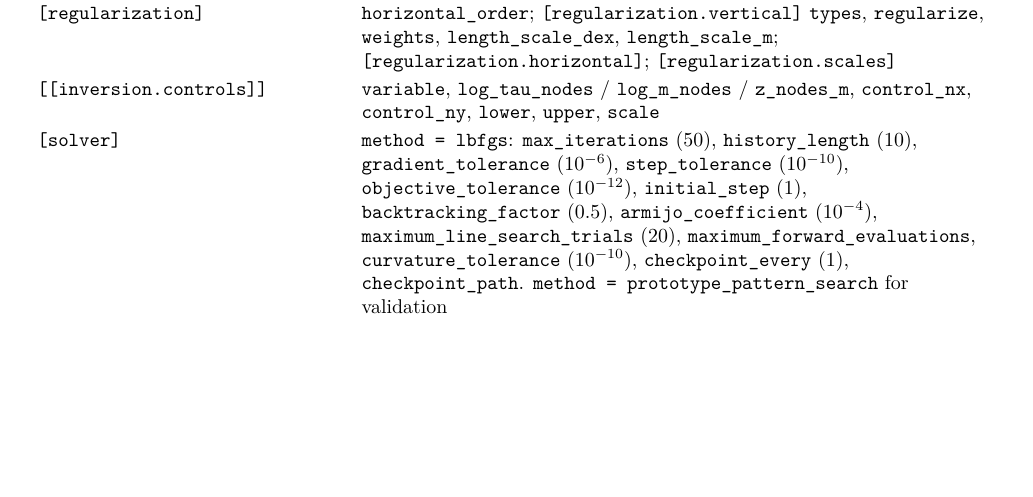
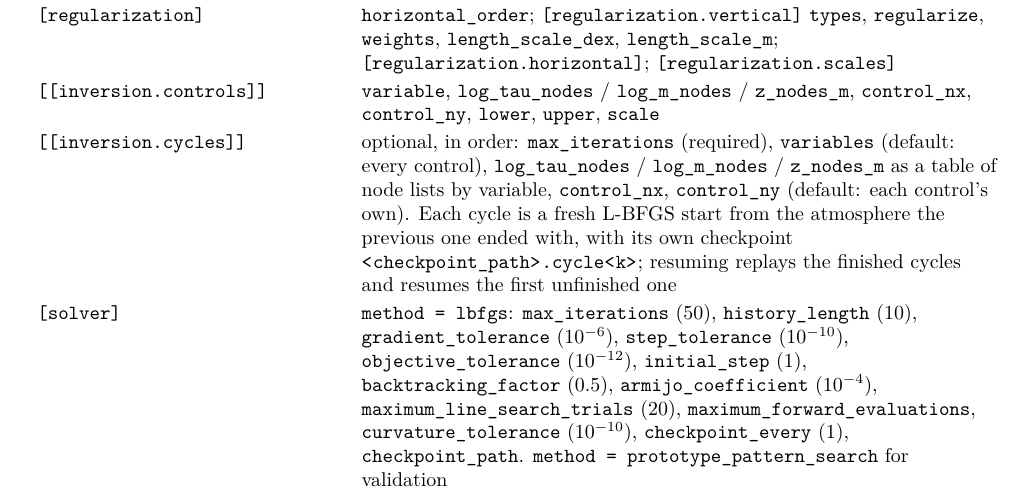
Before and after one commit to harshmathur1990/FFNOML, a LaTeX document (docs/technical/ffno-technical.tex): part of page 14 of 22, cut so that both start at the same text, the shorter picture padded with empty space. Compiled offline with pdfLaTeX.

Commit message:
Inversion cycles: [[inversion.cycles]] runs the inversion in stages
Each cycle is a fresh L-BFGS start (new control layout, empty history) from the atmosphere
the previous cycle ended with, the first from the input atmosphere. A cycle sets its
max_iterations and optionally its variables, the nodes of any control (log_tau_nodes /
log_m_nodes / z_nodes_m as a table by variable) and the map size of all its controls;
bounds and scales are those of [[inversion.controls]]. So one job can go from few to more
nodes, from coarse to fine maps, or both (as 8x8 -> 84x84 -> 252x252 was done by hand).

Each cycle has its own checkpoint <checkpoint_path>.cycle<k>. Resuming replays the
finished cycles from their checkpoints without a gradient and resumes the first unfinished
one; --finish writes the outputs of the last cycle with a checkpoint; a stop file or the
job's time limit ends the run. Without [[inversion.cycles]] nothing changes. The preflight
report lists the cycles.

Test: inversion_cycles.jl (39 checks): the keys and their errors; a two-cycle run whose
second cycle starts from the first one's objective and improves on it; replay, resume of an
unfinished cycle (same as an uninterrupted run), --finish, resume = true.
Full suite on hyades17: 80 test sets, 23 098 checks passed (1 broken: STiC not installed).

Co-Authored-By: Claude Opus 5.5 <noreply@anthropic.com>
Claude-Session: https://claude.ai/code/session_01Ts9YTKKuX4rEVMwBg88EuH

```diff
--- a/docs/technical/ffno-technical.tex
+++ b/docs/technical/ffno-technical.tex
@@ -452,6 +452,7 @@ Synthesis: \code{intensity}, \code{normalization}, \code{wavelength_m}, objectiv
 \code{[observation]}&\code{stokes = ["I"]}; \code{[observation.datasets]}; \code{[observation.gaussian_psf]} \code{spatial_fwhm_x_m}, \code{spatial_fwhm_y_m}, \code{spectral_fwhm_nm}. It applies to forward runs too\\
 \code{[regularization]}&\code{horizontal_order}; \code{[regularization.vertical]} \code{types}, \code{regularize}, \code{weights}, \code{length_scale_dex}, \code{length_scale_m}; \code{[regularization.horizontal]}; \code{[regularization.scales]}\\
 \code{[[inversion.controls]]}&\code{variable}, \code{log_tau_nodes} / \code{log_m_nodes} / \code{z_nodes_m}, \code{control_nx}, \code{control_ny}, \code{lower}, \code{upper}, \code{scale}\\
+\code{[[inversion.cycles]]}&optional, in order: \code{max_iterations} (required), \code{variables} (default: every control), \code{log_tau_nodes} / \code{log_m_nodes} / \code{z_nodes_m} as a table of node lists by variable, \code{control_nx}, \code{control_ny} (default: each control's own). Each cycle is a fresh L-BFGS start from the atmosphere the previous one ended with, with its own checkpoint \code{<checkpoint_path>.cycle<k>}; resuming replays the finished cycles and resumes the first unfinished one\\
 \code{[solver]}&\code{method = lbfgs}: \code{max_iterations} (50), \code{history_length} (10), \code{gradient_tolerance} ($10^{-6}$), \code{step_tolerance} ($10^{-10}$), \code{objective_tolerance} ($10^{-12}$), \code{initial_step} (1), \code{backtracking_factor} (0.5), \code{armijo_coefficient} ($10^{-4}$), \code{maximum_line_search_trials} (20), \code{maximum_forward_evaluations}, \code{curvature_tolerance} ($10^{-10}$), \code{checkpoint_every} (1), \code{checkpoint_path}. \code{method = prototype_pattern_search} for validation\\
 \code{[parallel]}&\code{enabled}, \code{decomposition = x_slabs | cartesian_2d}, \code{threads_per_rank}, \code{min_columns_per_rank}, \code{gpu_launcher_rank}, \code{gpu_connect_timeout_seconds}, \code{gpu_status_timeout_seconds}, \code{gpu_diagnostic_interval_seconds}, \code{gpu_diagnostics_directory}\\\bottomrule
 \end{longtable}
```
Also changed, not shown: 7 other files.
